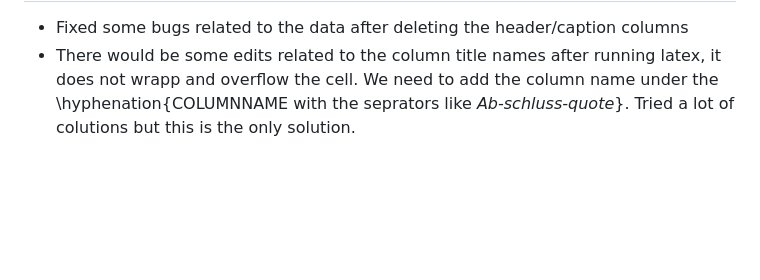
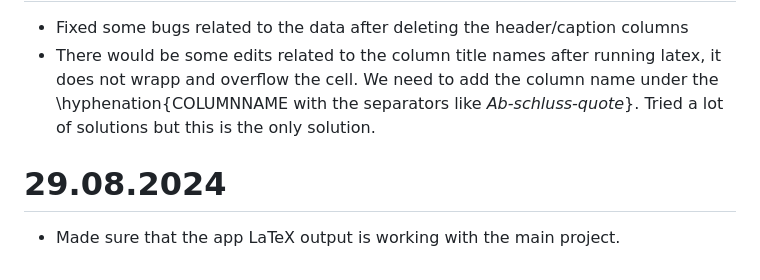
Before and after one commit to hishammadcor/Latex_project, a Markdown page: WorkDocumentation.md, the part around one of its changes. GitHub-like rendering; blank space fills up the shorter version.

Commit message:
ADD today's work.

```diff
--- a/WorkDocumentation.md
+++ b/WorkDocumentation.md
@@ -203,2 +203,5 @@
 - Fixed some bugs related to the data after deleting the header/caption columns
-- There would be some edits related to the column title names after running latex, it does not wrapp and overflow the cell. We need to add the column name under the \hyphenation{COLUMNNAME with the seprators like *Ab-schluss-quote*}. Tried a lot of colutions but this is the only solution.
+- There would be some edits related to the column title names after running latex, it does not wrapp and overflow the cell. We need to add the column name under the \hyphenation{COLUMNNAME with the separators like *Ab-schluss-quote*}. Tried a lot of solutions but this is the only solution.
+
+# 29.08.2024
+- Made sure that the app LaTeX output is working with the main project.
```
Also changed, not shown: other parts of WorkDocumentation.md (+1 -1 lines).
